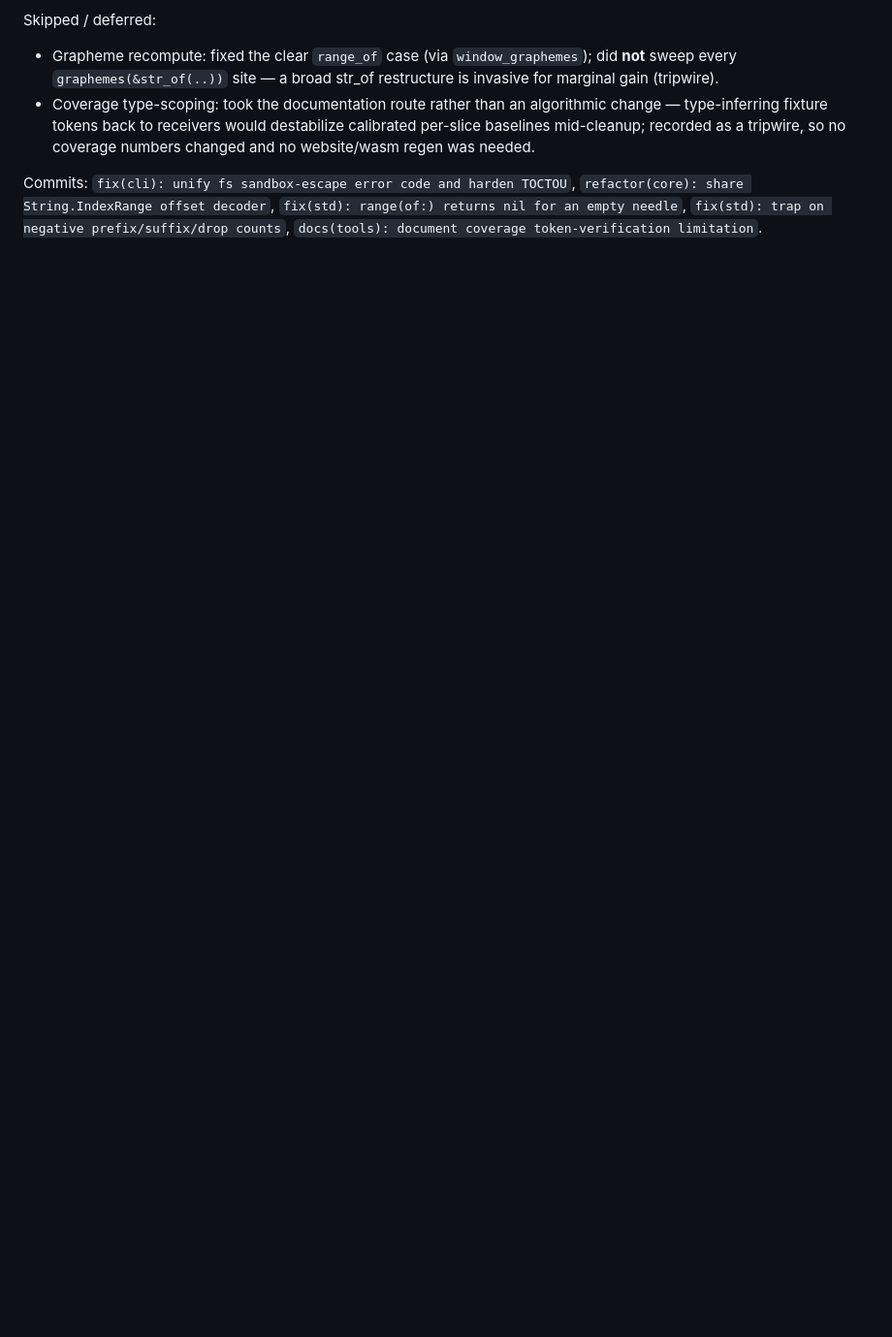
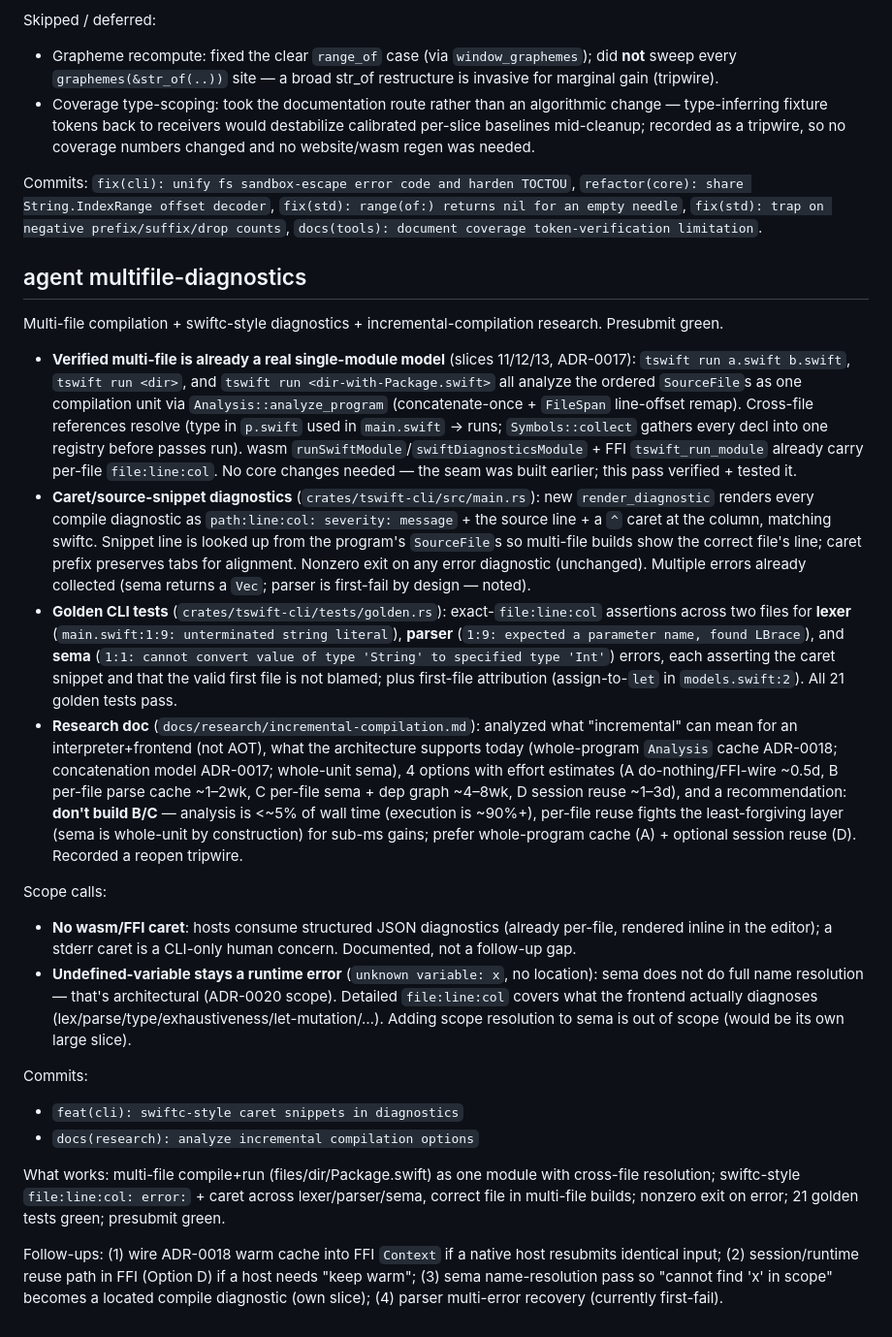
Before and after one commit to siuying/tswift, a Markdown page: loop-log.md, the part around the change. Shown at 97% size. Drawn GitHub-style; blank space fills up the shorter version.

Commit message:
docs: log multifile-diagnostics pass

```diff
--- a/loop-log.md
+++ b/loop-log.md
@@ -1536,3 +1536,24 @@ Skipped / deferred:
 - Coverage type-scoping: took the documentation route rather than an algorithmic change — type-inferring fixture tokens back to receivers would destabilize calibrated per-slice baselines mid-cleanup; recorded as a tripwire, so no coverage numbers changed and no website/wasm regen was needed.
 
 Commits: `fix(cli): unify fs sandbox-escape error code and harden TOCTOU`, `refactor(core): share String.IndexRange offset decoder`, `fix(std): range(of:) returns nil for an empty needle`, `fix(std): trap on negative prefix/suffix/drop counts`, `docs(tools): document coverage token-verification limitation`.
+
+## agent multifile-diagnostics
+
+Multi-file compilation + swiftc-style diagnostics + incremental-compilation research. Presubmit green.
+
+- **Verified multi-file is already a real single-module model** (slices 11/12/13, ADR-0017): `tswift run a.swift b.swift`, `tswift run <dir>`, and `tswift run <dir-with-Package.swift>` all analyze the ordered `SourceFile`s as one compilation unit via `Analysis::analyze_program` (concatenate-once + `FileSpan` line-offset remap). Cross-file references resolve (type in `p.swift` used in `main.swift` → runs; `Symbols::collect` gathers every decl into one registry before passes run). wasm `runSwiftModule`/`swiftDiagnosticsModule` + FFI `tswift_run_module` already carry per-file `file:line:col`. No core changes needed — the seam was built earlier; this pass verified + tested it.
+- **Caret/source-snippet diagnostics** (`crates/tswift-cli/src/main.rs`): new `render_diagnostic` renders every compile diagnostic as `path:line:col: severity: message` + the source line + a `^` caret at the column, matching swiftc. Snippet line is looked up from the program's `SourceFile`s so multi-file builds show the correct file's line; caret prefix preserves tabs for alignment. Nonzero exit on any error diagnostic (unchanged). Multiple errors already collected (sema returns a `Vec`; parser is first-fail by design — noted).
+- **Golden CLI tests** (`crates/tswift-cli/tests/golden.rs`): exact-`file:line:col` assertions across two files for **lexer** (`main.swift:1:9: unterminated string literal`), **parser** (`1:9: expected a parameter name, found LBrace`), and **sema** (`1:1: cannot convert value of type 'String' to specified type 'Int'`) errors, each asserting the caret snippet and that the valid first file is not blamed; plus first-file attribution (assign-to-`let` in `models.swift:2`). All 21 golden tests pass.
+- **Research doc** (`docs/research/incremental-compilation.md`): analyzed what "incremental" can mean for an interpreter+frontend (not AOT), what the architecture supports today (whole-program `Analysis` cache ADR-0018; concatenation model ADR-0017; whole-unit sema), 4 options with effort estimates (A do-nothing/FFI-wire ~0.5d, B per-file parse cache ~1–2wk, C per-file sema + dep graph ~4–8wk, D session reuse ~1–3d), and a recommendation: **don't build B/C** — analysis is <~5% of wall time (execution is ~90%+), per-file reuse fights the least-forgiving layer (sema is whole-unit by construction) for sub-ms gains; prefer whole-program cache (A) + optional session reuse (D). Recorded a reopen tripwire.
+
+Scope calls:
+- **No wasm/FFI caret**: hosts consume structured JSON diagnostics (already per-file, rendered inline in the editor); a stderr caret is a CLI-only human concern. Documented, not a follow-up gap.
+- **Undefined-variable stays a runtime error** (`unknown variable: x`, no location): sema does not do full name resolution — that's architectural (ADR-0020 scope). Detailed `file:line:col` covers what the frontend actually diagnoses (lex/parse/type/exhaustiveness/let-mutation/…). Adding scope resolution to sema is out of scope (would be its own large slice).
+
+Commits:
+- `feat(cli): swiftc-style caret snippets in diagnostics`
+- `docs(research): analyze incremental compilation options`
+
+What works: multi-file compile+run (files/dir/Package.swift) as one module with cross-file resolution; swiftc-style `file:line:col: error:` + caret across lexer/parser/sema, correct file in multi-file builds; nonzero exit on error; 21 golden tests green; presubmit green.
+
+Follow-ups: (1) wire ADR-0018 warm cache into FFI `Context` if a native host resubmits identical input; (2) session/runtime reuse path in FFI (Option D) if a host needs "keep warm"; (3) sema name-resolution pass so "cannot find 'x' in scope" becomes a located compile diagnostic (own slice); (4) parser multi-error recovery (currently first-fail).
```
